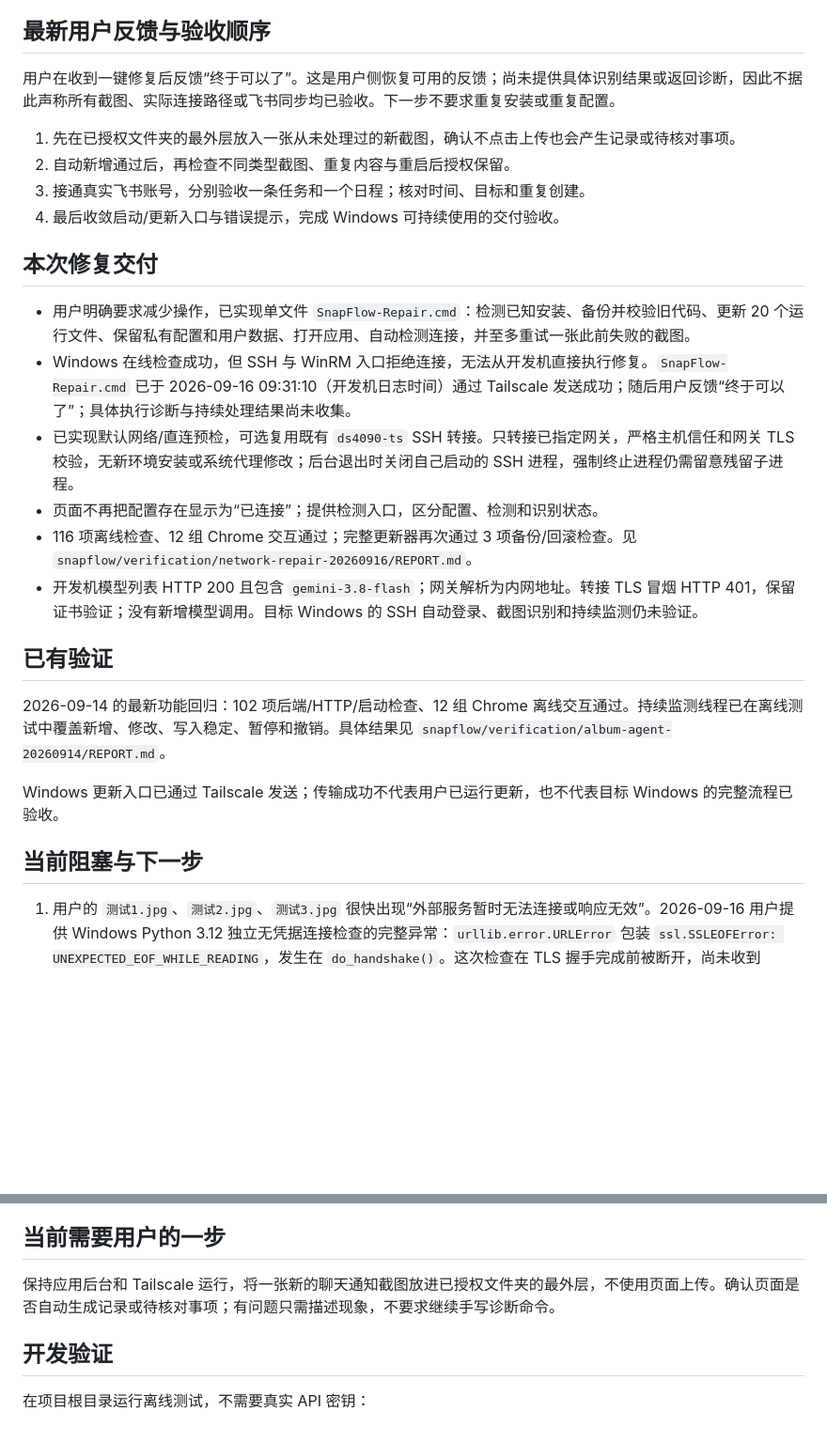
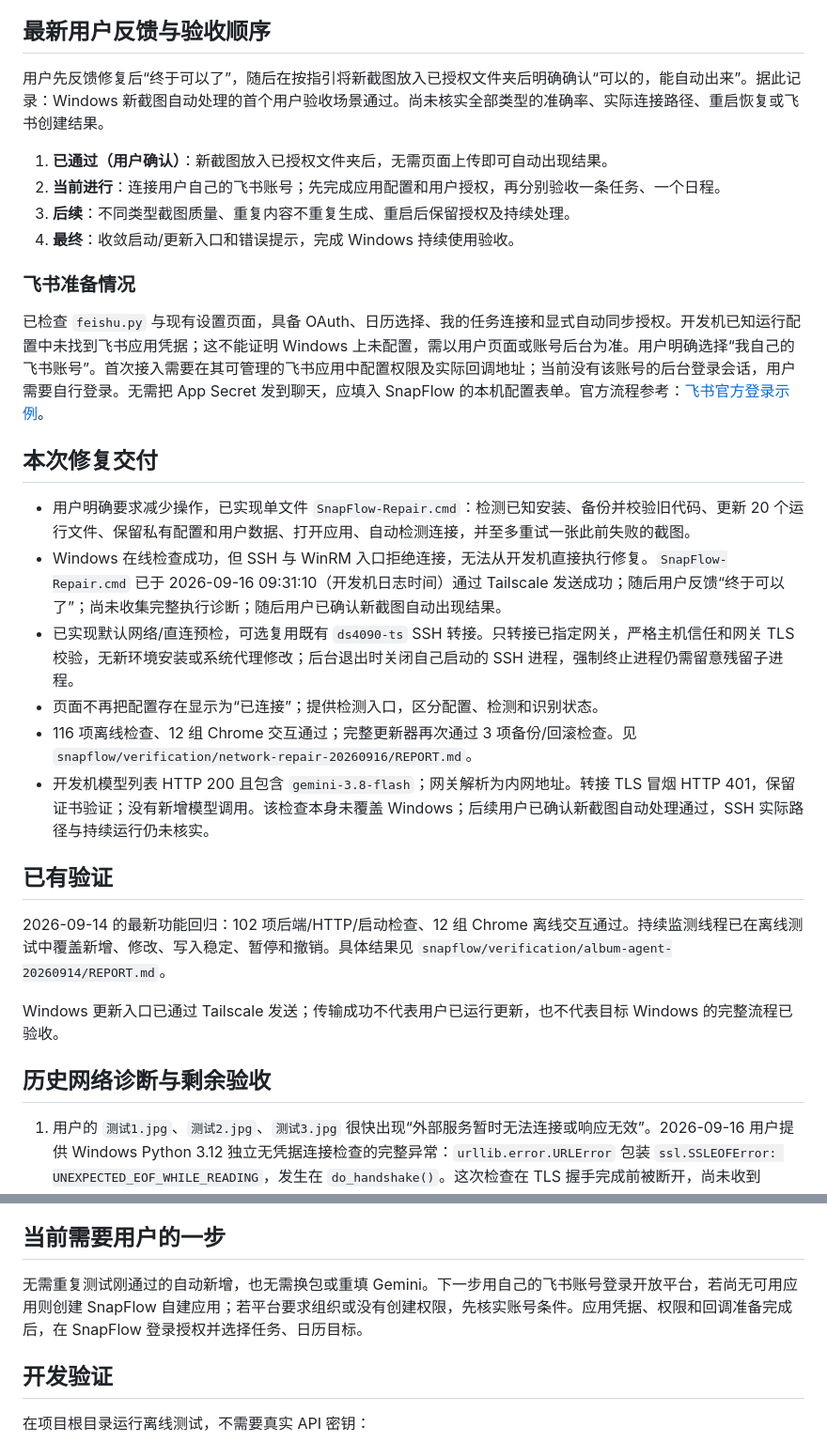
Before and after one commit to dieuthanhdo1-star/SnapFlow_Agent, a Markdown page: PROJECT_STATUS.md, 2 parts joined by grey strips. Shown at 94% size. Drawn GitHub-style; blank space fills up the shorter version.

Commit message:
docs: confirm automatic screenshot acceptance and begin personal Feishu setup

```diff
--- a/PROJECT_STATUS.md
+++ b/PROJECT_STATUS.md
@@ -20,21 +20,25 @@
 
 ## 最新用户反馈与验收顺序
 
-用户在收到一键修复后反馈“终于可以了”。这是用户侧恢复可用的反馈；尚未提供具体识别结果或返回诊断，因此不据此声称所有截图、实际连接路径或飞书同步均已验收。下一步不要求重复安装或重复配置。
+用户先反馈修复后“终于可以了”，随后在按指引将新截图放入已授权文件夹后明确确认“可以的，能自动出来”。据此记录：Windows 新截图自动处理的首个用户验收场景通过。尚未核实全部类型的准确率、实际连接路径、重启恢复或飞书创建结果。
 
-1. 先在已授权文件夹的最外层放入一张从未处理过的新截图，确认不点击上传也会产生记录或待核对事项。
-2. 自动新增通过后，再检查不同类型截图、重复内容与重启后授权保留。
-3. 接通真实飞书账号，分别验收一条任务和一个日程；核对时间、目标和重复创建。
-4. 最后收敛启动/更新入口与错误提示，完成 Windows 可持续使用的交付验收。
+1. **已通过（用户确认）**：新截图放入已授权文件夹后，无需页面上传即可自动出现结果。
+2. **当前进行**：连接用户自己的飞书账号；先完成应用配置和用户授权，再分别验收一条任务、一个日程。
+3. **后续**：不同类型截图质量、重复内容不重复生成、重启后保留授权及持续处理。
+4. **最终**：收敛启动/更新入口和错误提示，完成 Windows 持续使用验收。
+
+### 飞书准备情况
+
+已检查 `feishu.py` 与现有设置页面，具备 OAuth、日历选择、我的任务连接和显式自动同步授权。开发机已知运行配置中未找到飞书应用凭据；这不能证明 Windows 上未配置，需以用户页面或账号后台为准。用户明确选择“我自己的飞书账号”。首次接入需要在其可管理的飞书应用中配置权限及实际回调地址；当前没有该账号的后台登录会话，用户需要自行登录。无需把 App Secret 发到聊天，应填入 SnapFlow 的本机配置表单。官方流程参考：[飞书官方登录示例](https://github.com/larksuite/lark-samples/blob/main/web_app_with_auth/python/README.zh.md)。
 
 ## 本次修复交付
 
 - 用户明确要求减少操作，已实现单文件 `SnapFlow-Repair.cmd`：检测已知安装、备份并校验旧代码、更新 20 个运行文件、保留私有配置和用户数据、打开应用、自动检测连接，并至多重试一张此前失败的截图。
-- Windows 在线检查成功，但 SSH 与 WinRM 入口拒绝连接，无法从开发机直接执行修复。`SnapFlow-Repair.cmd` 已于 2026-09-16 09:31:10（开发机日志时间）通过 Tailscale 发送成功；随后用户反馈“终于可以了”；具体执行诊断与持续处理结果尚未收集。
+- Windows 在线检查成功，但 SSH 与 WinRM 入口拒绝连接，无法从开发机直接执行修复。`SnapFlow-Repair.cmd` 已于 2026-09-16 09:31:10（开发机日志时间）通过 Tailscale 发送成功；随后用户反馈“终于可以了”；尚未收集完整执行诊断；随后用户已确认新截图自动出现结果。
 - 已实现默认网络/直连预检，可选复用既有 `ds4090-ts` SSH 转接。只转接已指定网关，严格主机信任和网关 TLS 校验，无新环境安装或系统代理修改；后台退出时关闭自己启动的 SSH 进程，强制终止进程仍需留意残留子进程。
 - 页面不再把配置存在显示为“已连接”；提供检测入口，区分配置、检测和识别状态。
 - 116 项离线检查、12 组 Chrome 交互通过；完整更新器再次通过 3 项备份/回滚检查。见 `snapflow/verification/network-repair-20260916/REPORT.md`。
-- 开发机模型列表 HTTP 200 且包含 `gemini-3.8-flash`；网关解析为内网地址。转接 TLS 冒烟 HTTP 401，保留证书验证；没有新增模型调用。目标 Windows 的 SSH 自动登录、截图识别和持续监测仍未验证。
+- 开发机模型列表 HTTP 200 且包含 `gemini-3.8-flash`；网关解析为内网地址。转接 TLS 冒烟 HTTP 401，保留证书验证；没有新增模型调用。该检查本身未覆盖 Windows；后续用户已确认新截图自动处理通过，SSH 实际路径与持续运行仍未核实。
 
 ## 已有验证
 
@@ -42,7 +46,7 @@
 
 Windows 更新入口已通过 Tailscale 发送；传输成功不代表用户已运行更新，也不代表目标 Windows 的完整流程已验收。
 
-## 当前阻塞与下一步
+## 历史网络诊断与剩余验收
 
 1. 用户的 `测试1.jpg`、`测试2.jpg`、`测试3.jpg` 很快出现“外部服务暂时无法连接或响应无效”。2026-09-16 用户提供 Windows Python 3.12 独立无凭据连接检查的完整异常：`urllib.error.URLError` 包装 `ssl.SSLEOFError: UNEXPECTED_EOF_WHILE_READING`，发生在 `do_handshake()`。这次检查在 TLS 握手完成前被断开，尚未收到 HTTP 响应；它不是证书校验失败的证据，也不能判断密钥是否有效。应用请求是否同因仍需修复后的实际识别验证。
 2. 开发机对网关 `/v1/models` 的无凭据连接检查返回 HTTP 401，证明开发机能完成 HTTPS 连接；不能据此推断 Windows 网络或密钥正常。
@@ -55,7 +59,7 @@ Windows 更新入口已通过 Tailscale 发送；传输成功不代表用户已
 
 ## 当前需要用户的一步
 
-保持应用后台和 Tailscale 运行，将一张新的聊天通知截图放进已授权文件夹的最外层，不使用页面上传。确认页面是否自动生成记录或待核对事项；有问题只需描述现象，不要求继续手写诊断命令。
+无需重复测试刚通过的自动新增，也无需换包或重填 Gemini。下一步用自己的飞书账号登录开放平台，若尚无可用应用则创建 SnapFlow 自建应用；若平台要求组织或没有创建权限，先核实账号条件。应用凭据、权限和回调准备完成后，在 SnapFlow 登录授权并选择任务、日历目标。
 
 ## 开发验证
 
```
Also changed, not shown: README.md (+8 -6 lines).
